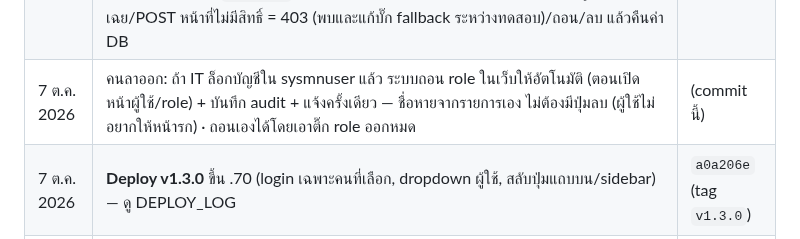
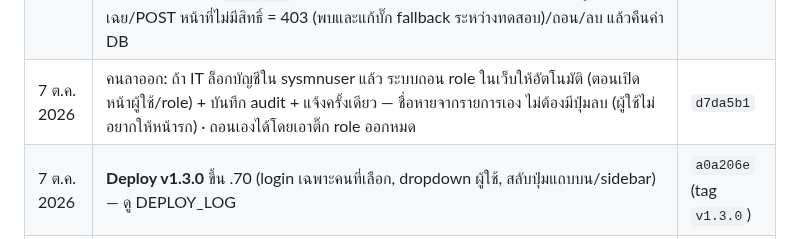
Before and after one commit to topaotop/lyindustries-new, a Markdown page: PROJECT_STATUS.md, the part around the change. Rendered like a GitHub page.

Commit message:
PROJECT_STATUS: record commit hash
Co-Authored-By: Claude Opus 5.5 <noreply@anthropic.com>

```diff
--- a/PROJECT_STATUS.md
+++ b/PROJECT_STATUS.md
@@ -44,7 +44,7 @@
 | 7 ต.ค. 2026 | จัดรูปเป็นหมวดใน `assets/img/`: brand / applications / products / process / rnd / colorlab (ย้าย `app-*`, `prod-*` จาก `assets/` เข้ามาด้วย, ชื่อไฟล์เดิม) · แก้ path ในโค้ด 9 ไฟล์ + `007_lyiweb_image_folders.sql` (รัน `test_LYI` แล้ว) · ตรวจ: รูปทุก URL ทั้ง 4 หน้า + หน้า login หลังบ้านโหลดได้ 39/39 | `9b960ed` |
 | 7 ต.ค. 2026 | `LYI`: `006` (ขั้นตอนผลิต) และ `007` (path หลังจัดโฟลเดอร์) มีผลแล้ว — ตรวจ: ไม่เหลือ path เก่า, ไทล์ 7 / สินค้า 6 / ขั้นตอนผลิต 5 รูปชี้ `assets/img/…`, `lyiweb_items` ตรงกับ `test_LYI` ทุกแถว | — |
 | 7 ต.ค. 2026 | **หลังบ้าน: ผู้ใช้ & สิทธิ์ + บทบาท (Role)** — `users.php` ค้นหาผู้ใช้จาก sysmnuser แล้วให้/ถอน role, `roles.php` สร้าง/แก้/ลบ role พร้อม**ขอบเขตรายหน้า/รายส่วน** (ผู้ใช้เลือกแบบ ข.) ตาราง `lyiweb_role_scopes` (`008`, รัน `test_LYI` แล้ว) · หน้าแก้ข้อความแสดง/รับเฉพาะส่วนที่มีสิทธิ์ (ไทยแก้ได้เฉพาะส่วนที่มี "แก้เนื้อหา") · แดชบอร์ดแสดงส่วนที่ดูแล · ทดสอบ session จำลองบน `test_LYI`: สร้าง role/ให้สิทธิ์/แสดงผล/บันทึกนอกขอบเขตถูกเพิกเฉย/POST หน้าที่ไม่มีสิทธิ์ = 403 (พบและแก้บั๊ก fallback ระหว่างทดสอบ)/ถอน/ลบ แล้วคืนค่า DB | `8c1c97f` |
-| 7 ต.ค. 2026 | คนลาออก: ถ้า IT ล็อกบัญชีใน sysmnuser แล้ว ระบบถอน role ในเว็บให้อัตโนมัติ (ตอนเปิดหน้าผู้ใช้/role) + บันทึก audit + แจ้งครั้งเดียว — ชื่อหายจากรายการเอง ไม่ต้องมีปุ่มลบ (ผู้ใช้ไม่อยากให้หน้ารก) · ถอนเองได้โดยเอาติ๊ก role ออกหมด | (commit นี้) |
+| 7 ต.ค. 2026 | คนลาออก: ถ้า IT ล็อกบัญชีใน sysmnuser แล้ว ระบบถอน role ในเว็บให้อัตโนมัติ (ตอนเปิดหน้าผู้ใช้/role) + บันทึก audit + แจ้งครั้งเดียว — ชื่อหายจากรายการเอง ไม่ต้องมีปุ่มลบ (ผู้ใช้ไม่อยากให้หน้ารก) · ถอนเองได้โดยเอาติ๊ก role ออกหมด | `d7da5b1` |
 | 7 ต.ค. 2026 | **Deploy v1.3.0** ขึ้น .70 (login เฉพาะคนที่เลือก, dropdown ผู้ใช้, สลับปุ่มแถบบน/sidebar) — ดู DEPLOY_LOG | `a0a206e` (tag `v1.3.0`) |
 | 7 ต.ค. 2026 | หน้ากำหนดสิทธิ์ผู้ใช้: กดบันทึกแล้วกลับไปหน้ารายการผู้ใช้อัตโนมัติ (ถ้าบันทึกไม่ได้ เช่น แก้สิทธิ์ตัวเอง/ถอนผู้ดูแลคนสุดท้าย จะอยู่หน้าเดิม) · ลิงก์ "← ผู้ใช้ทั้งหมด"/"บทบาททั้งหมด" เปลี่ยนเป็นปุ่มกลับทรงแคปซูลมีไอคอน (ผู้ใช้ขอ) | `1c356da` |
 | 7 ต.ค. 2026 | หน้าผู้ใช้ & สิทธิ์: ช่องค้นหาเป็น **dropdown ค้นหาได้** — หัวข้อแผนก + ชื่อ-สกุล (ไม่แสดง username) เรียง A→Z (ไทยเรียงแบบพจนานุกรม), พิมพ์กรองทันที, ลูกศร/Enter/Esc ได้, ป้าย "login ได้" ที่คนที่มี role, คลิกแล้วไปหน้ากำหนดสิทธิ์ (ผู้ใช้ขอ) | `01bd2af` |
```
